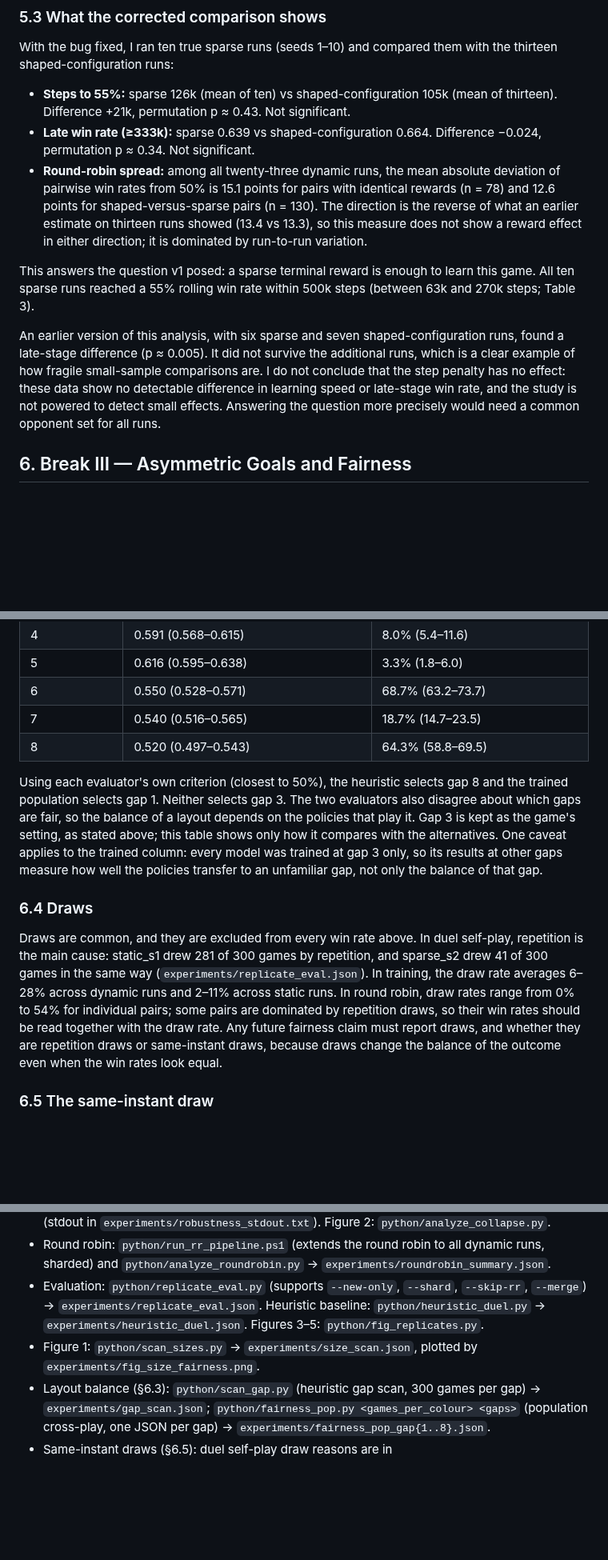
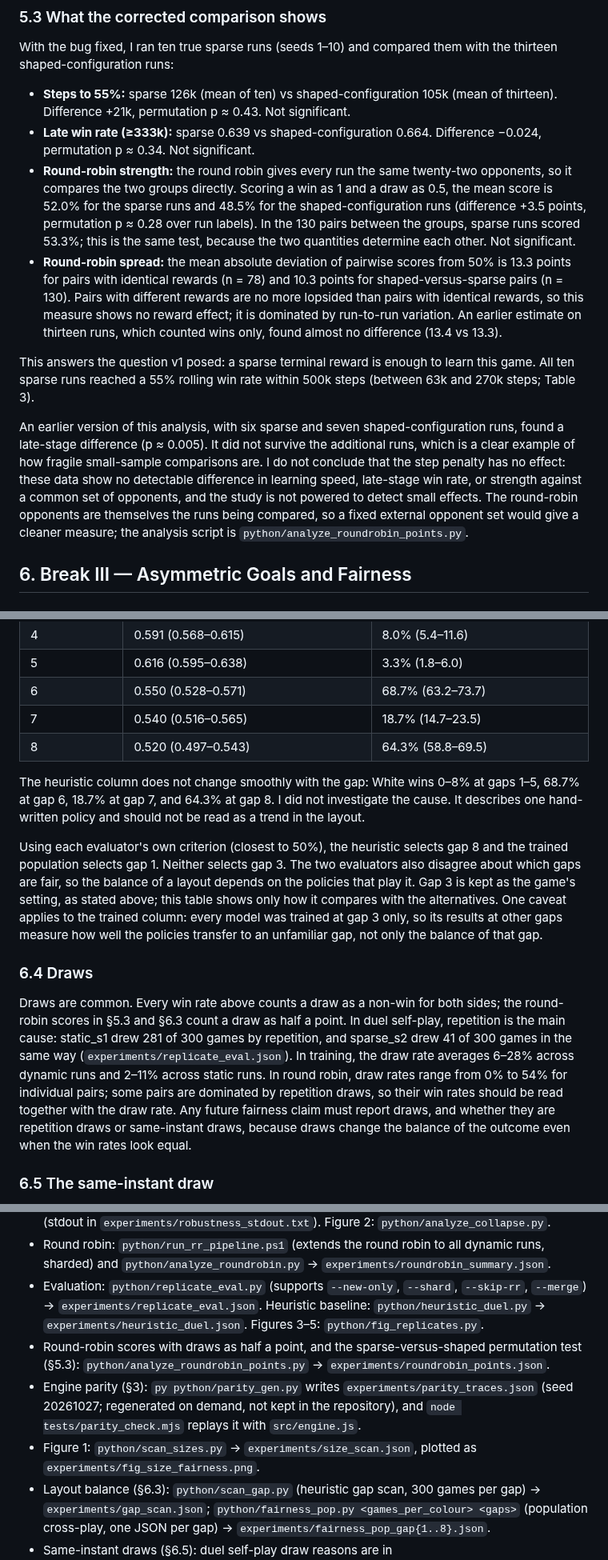
Before and after one commit to ajt071220-netizen/terraflux, a Markdown page: report/REPORT.md, 3 parts joined by grey strips. Shown at 80% size. Drawn GitHub-style; blank space fills up the shorter version.

```diff
--- a/report/REPORT.md
+++ b/report/REPORT.md
@@ -193,11 +193,12 @@ With the bug fixed, I ran ten true sparse runs (seeds 1–10) and compared them
 
 - **Steps to 55%:** sparse 126k (mean of ten) vs shaped-configuration 105k (mean of thirteen). Difference +21k, permutation p ≈ 0.43. Not significant.
 - **Late win rate (≥333k):** sparse 0.639 vs shaped-configuration 0.664. Difference −0.024, permutation p ≈ 0.34. Not significant.
-- **Round-robin spread:** among all twenty-three dynamic runs, the mean absolute deviation of pairwise win rates from 50% is 15.1 points for pairs with identical rewards (n = 78) and 12.6 points for shaped-versus-sparse pairs (n = 130). The direction is the reverse of what an earlier estimate on thirteen runs showed (13.4 vs 13.3), so this measure does not show a reward effect in either direction; it is dominated by run-to-run variation.
+- **Round-robin strength:** the round robin gives every run the same twenty-two opponents, so it compares the two groups directly. Scoring a win as 1 and a draw as 0.5, the mean score is 52.0% for the sparse runs and 48.5% for the shaped-configuration runs (difference +3.5 points, permutation p ≈ 0.28 over run labels). In the 130 pairs between the groups, sparse runs scored 53.3%; this is the same test, because the two quantities determine each other. Not significant.
+- **Round-robin spread:** the mean absolute deviation of pairwise scores from 50% is 13.3 points for pairs with identical rewards (n = 78) and 10.3 points for shaped-versus-sparse pairs (n = 130). Pairs with different rewards are no more lopsided than pairs with identical rewards, so this measure shows no reward effect; it is dominated by run-to-run variation. An earlier estimate on thirteen runs, which counted wins only, found almost no difference (13.4 vs 13.3).
 
 This answers the question v1 posed: a sparse terminal reward is enough to learn this game. All ten sparse runs reached a 55% rolling win rate within 500k steps (between 63k and 270k steps; Table 3).
 
-An earlier version of this analysis, with six sparse and seven shaped-configuration runs, found a late-stage difference (p ≈ 0.005). It did not survive the additional runs, which is a clear example of how fragile small-sample comparisons are. I do not conclude that the step penalty has no effect: these data show no detectable difference in learning speed or late-stage win rate, and the study is not powered to detect small effects. Answering the question more precisely would need a common opponent set for all runs.
+An earlier version of this analysis, with six sparse and seven shaped-configuration runs, found a late-stage difference (p ≈ 0.005). It did not survive the additional runs, which is a clear example of how fragile small-sample comparisons are. I do not conclude that the step penalty has no effect: these data show no detectable difference in learning speed, late-stage win rate, or strength against a common set of opponents, and the study is not powered to detect small effects. The round-robin opponents are themselves the runs being compared, so a fixed external opponent set would give a cleaner measure; the analysis script is `python/analyze_roundrobin_points.py`.
 
 ## 6. Break III — Asymmetric Goals and Fairness
 
@@ -248,11 +249,13 @@ To check whether gap 3 is the exception or the norm, I evaluated all gaps from 1
 | 7 | 0.540 (0.516–0.565) | 18.7% (14.7–23.5) |
 | 8 | 0.520 (0.497–0.543) | 64.3% (58.8–69.5) |
 
+The heuristic column does not change smoothly with the gap: White wins 0–8% at gaps 1–5, 68.7% at gap 6, 18.7% at gap 7, and 64.3% at gap 8. I did not investigate the cause. It describes one hand-written policy and should not be read as a trend in the layout.
+
 Using each evaluator's own criterion (closest to 50%), the heuristic selects gap 8 and the trained population selects gap 1. Neither selects gap 3. The two evaluators also disagree about which gaps are fair, so the balance of a layout depends on the policies that play it. Gap 3 is kept as the game's setting, as stated above; this table shows only how it compares with the alternatives. One caveat applies to the trained column: every model was trained at gap 3 only, so its results at other gaps measure how well the policies transfer to an unfamiliar gap, not only the balance of that gap.
 
 ### 6.4 Draws
 
-Draws are common, and they are excluded from every win rate above. In duel self-play, repetition is the main cause: static_s1 drew 281 of 300 games by repetition, and sparse_s2 drew 41 of 300 games in the same way (`experiments/replicate_eval.json`). In training, the draw rate averages 6–28% across dynamic runs and 2–11% across static runs. In round robin, draw rates range from 0% to 54% for individual pairs; some pairs are dominated by repetition draws, so their win rates should be read together with the draw rate. Any future fairness claim must report draws, and whether they are repetition draws or same-instant draws, because draws change the balance of the outcome even when the win rates look equal.
+Draws are common. Every win rate above counts a draw as a non-win for both sides; the round-robin scores in §5.3 and §6.3 count a draw as half a point. In duel self-play, repetition is the main cause: static_s1 drew 281 of 300 games by repetition, and sparse_s2 drew 41 of 300 games in the same way (`experiments/replicate_eval.json`). In training, the draw rate averages 6–28% across dynamic runs and 2–11% across static runs. In round robin, draw rates range from 0% to 54% for individual pairs; some pairs are dominated by repetition draws, so their win rates should be read together with the draw rate. Any future fairness claim must report draws, and whether they are repetition draws or same-instant draws, because draws change the balance of the outcome even when the win rates look equal.
 
 ### 6.5 The same-instant draw
 
@@ -295,7 +298,9 @@ The next steps are concrete. Extend the common-opponent evaluation of §6.3 to t
 - Training statistics: `python/analyze_robustness.py` → `experiments/robustness_training.json` (stdout in `experiments/robustness_stdout.txt`). Figure 2: `python/analyze_collapse.py`.
 - Round robin: `python/run_rr_pipeline.ps1` (extends the round robin to all dynamic runs, sharded) and `python/analyze_roundrobin.py` → `experiments/roundrobin_summary.json`.
 - Evaluation: `python/replicate_eval.py` (supports `--new-only`, `--shard`, `--skip-rr`, `--merge`) → `experiments/replicate_eval.json`. Heuristic baseline: `python/heuristic_duel.py` → `experiments/heuristic_duel.json`. Figures 3–5: `python/fig_replicates.py`.
-- Figure 1: `python/scan_sizes.py` → `experiments/size_scan.json`, plotted by `experiments/fig_size_fairness.png`.
+- Round-robin scores with draws as half a point, and the sparse-versus-shaped permutation test (§5.3): `python/analyze_roundrobin_points.py` → `experiments/roundrobin_points.json`.
+- Engine parity (§3): `py python/parity_gen.py` writes `experiments/parity_traces.json` (seed 20261027; regenerated on demand, not kept in the repository), and `node tests/parity_check.mjs` replays it with `src/engine.js`.
+- Figure 1: `python/scan_sizes.py` → `experiments/size_scan.json`, plotted as `experiments/fig_size_fairness.png`.
 - Layout balance (§6.3): `python/scan_gap.py` (heuristic gap scan, 300 games per gap) → `experiments/gap_scan.json`; `python/fairness_pop.py <games_per_colour> <gaps>` (population cross-play, one JSON per gap) → `experiments/fairness_pop_gap{1..8}.json`.
 - Same-instant draws (§6.5): duel self-play draw reasons are in `experiments/replicate_eval.json` (`draw_reasons`); population cross-play end reasons at gap 3: `python/draw_types_pop.py` → `experiments/draw_types_pop_gap3.json`.
 - Opponent-pool ablation (§4.3): `python/run_ablation2.ps1` (training, arms A and B, seeds 1–10) → `python/training_log_abl2_{A,B}_s{1..10}.jsonl`; `python/analyze_pool_ablation.py` (Table 4).
```
Also changed, not shown: other parts of report/REPORT.md (+22 -22 lines), experiments/fig_roundrobin.png, 9 other files.
